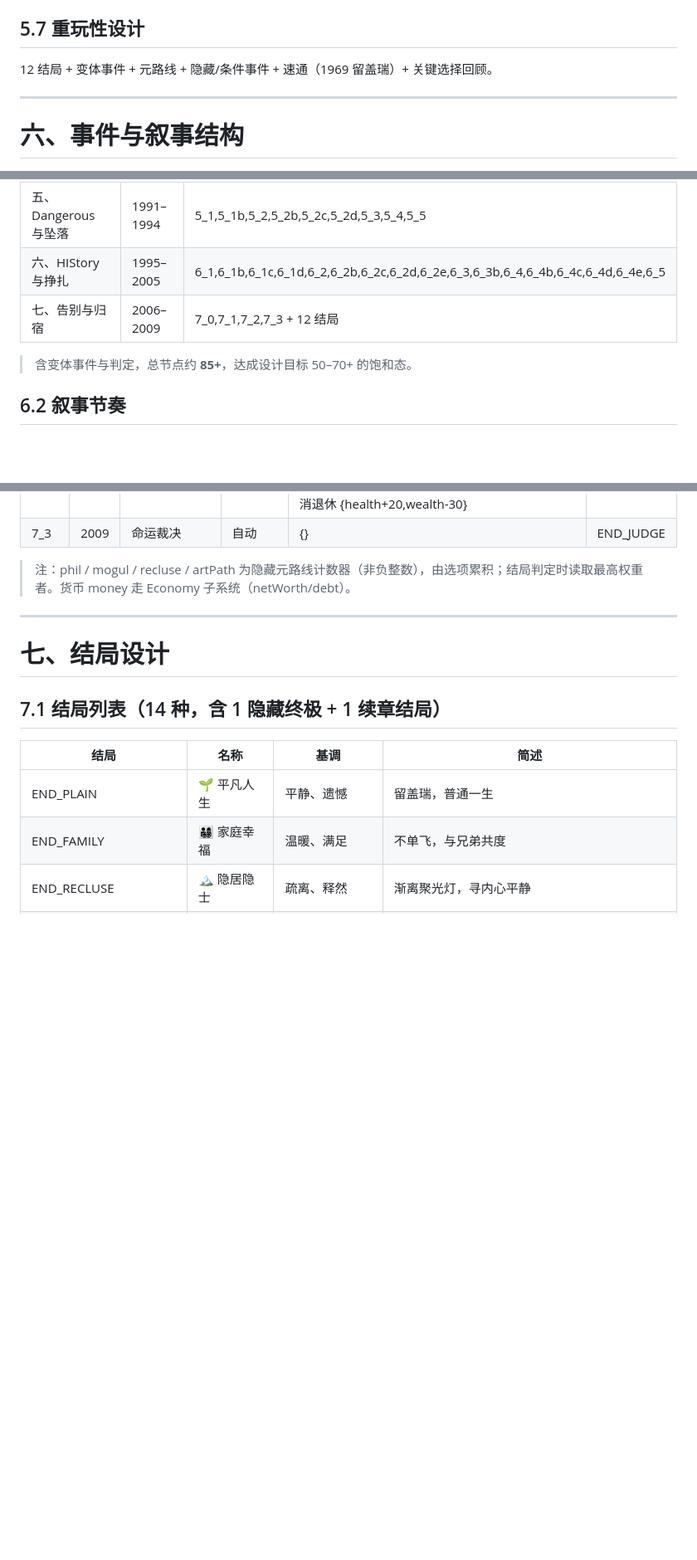
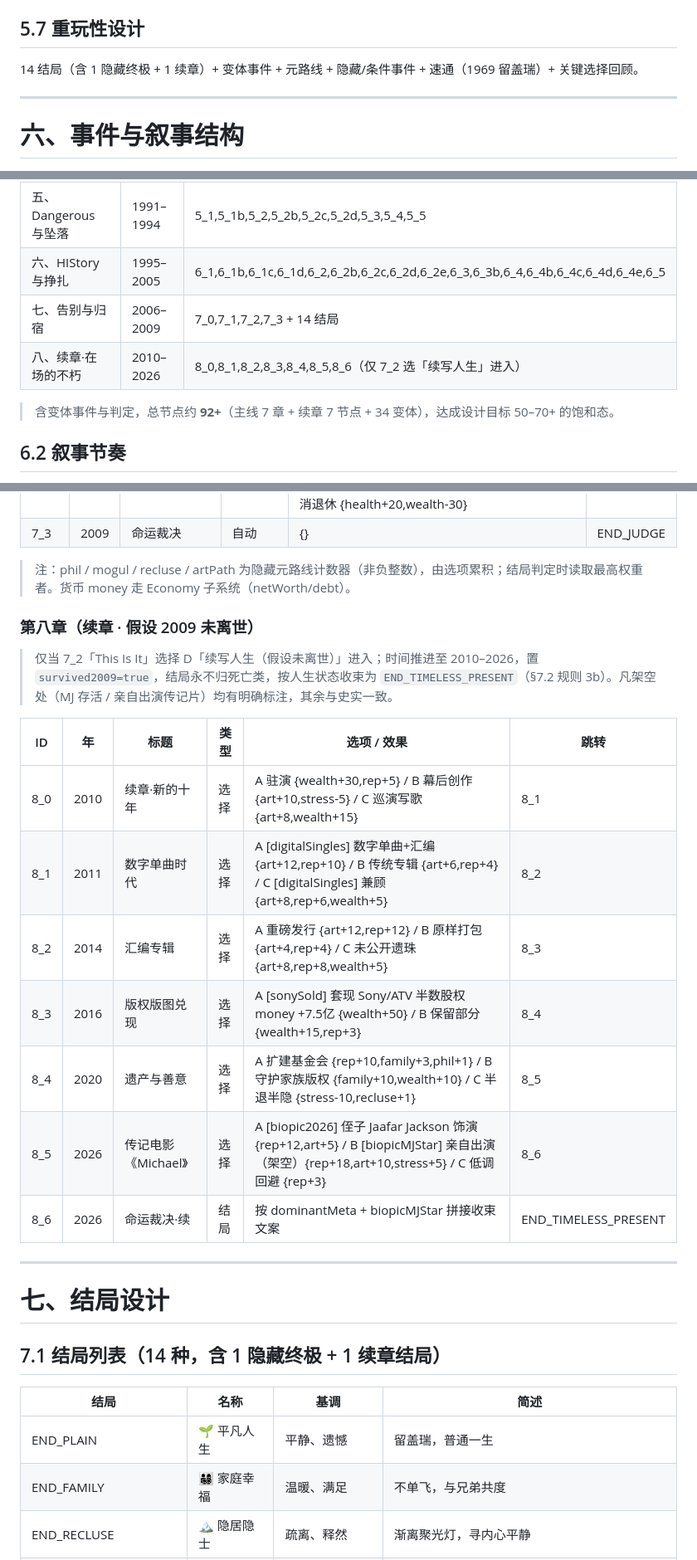
Before and after one commit to iCr3aM/Moonwalk-The-Legend-s-Choice, a Markdown page: GDD.md, 3 parts joined by grey strips. Shown at 83% size. Drawn GitHub-style; blank space fills up the shorter version.

```diff
--- a/GDD.md
+++ b/GDD.md
@@ -142,7 +143,7 @@
 > 实现：数据层事件加 `variant:true` + `weight`，`EventEngine` 在章节切换时按随机数决定是否插入。保证单周目主线完整，但"纹理"各异。（表中为 5 个设计示例；当前实现已扩至 **34** 个变体事件，含多个稀有门控隐藏/条件变体，详见 `js/events.js`。）
 
 ## 5.7 重玩性设计
-12 结局 + 变体事件 + 元路线 + 隐藏/条件事件 + 速通（1969 留盖瑞）+ 关键选择回顾。
+14 结局（含 1 隐藏终极 + 1 续章）+ 变体事件 + 元路线 + 隐藏/条件事件 + 速通（1969 留盖瑞）+ 关键选择回顾。
 
 ---
 
@@ -157,9 +158,10 @@
 | 四、Bad 与梦幻庄园 | 1986–1990 | 4_0,4_1,4_2,4_2b,4_3 |
 | 五、Dangerous 与坠落 | 1991–1994 | 5_1,5_1b,5_2,5_2b,5_2c,5_2d,5_3,5_4,5_5 |
 | 六、HIStory 与挣扎 | 1995–2005 | 6_1,6_1b,6_1c,6_1d,6_2,6_2b,6_2c,6_2d,6_2e,6_3,6_3b,6_4,6_4b,6_4c,6_4d,6_4e,6_5 |
-| 七、告别与归宿 | 2006–2009 | 7_0,7_1,7_2,7_3 + 12 结局 |
+| 七、告别与归宿 | 2006–2009 | 7_0,7_1,7_2,7_3 + 14 结局 |
+| 八、续章·在场的不朽 | 2010–2026 | 8_0,8_1,8_2,8_3,8_4,8_5,8_6（仅 7_2 选「续写人生」进入） |
 
-> 含变体事件与判定，总节点约 **85+**，达成设计目标 50–70+ 的饱和态。
+> 含变体事件与判定，总节点约 **92+**（主线 7 章 + 续章 7 节点 + 34 变体），达成设计目标 50–70+ 的饱和态。
 
 ## 6.2 叙事节奏
 前两章轻快；第三章巅峰+伏笔；第四章中场；第五、六章密集冲突；第七章收束试炼。变体事件在冲突期插入，增强不确定性。
@@ -265,6 +267,19 @@
 
 > 注：phil / mogul / recluse / artPath 为隐藏元路线计数器（非负整数），由选项累积；结局判定时读取最高权重者。货币 money 走 Economy 子系统（netWorth/debt）。
 
+### 第八章（续章 · 假设 2009 未离世）
+> 仅当 7_2「This Is It」选择 D「续写人生（假设未离世）」进入；时间推进至 2010–2026，置 `survived2009=true`，结局永不归死亡类，按人生状态收束为 `END_TIMELESS_PRESENT`（§7.2 规则 3b）。凡架空处（MJ 存活 / 亲自出演传记片）均有明确标注，其余与史实一致。
+
+| ID | 年 | 标题 | 类型 | 选项 / 效果 | 跳转 |
+| --- | --- | --- | --- | --- | --- |
+| 8_0 | 2010 | 续章·新的十年 | 选择 | A 驻演 {wealth+30,rep+5} / B 幕后创作 {art+10,stress-5} / C 巡演写歌 {art+8,wealth+15} | 8_1 |
+| 8_1 | 2011 | 数字单曲时代 | 选择 | A [digitalSingles] 数字单曲+汇编 {art+12,rep+10} / B 传统专辑 {art+6,rep+4} / C [digitalSingles] 兼顾 {art+8,rep+6,wealth+5} | 8_2 |
+| 8_2 | 2014 | 汇编专辑 | 选择 | A 重磅发行 {art+12,rep+12} / B 原样打包 {art+4,rep+4} / C 未公开遗珠 {art+8,rep+8,wealth+5} | 8_3 |
+| 8_3 | 2016 | 版权版图兑现 | 选择 | A [sonySold] 套现 Sony/ATV 半数股权 money +7.5亿 {wealth+50} / B 保留部分 {wealth+15,rep+3} | 8_4 |
+| 8_4 | 2020 | 遗产与善意 | 选择 | A 扩建基金会 {rep+10,family+3,phil+1} / B 守护家族版权 {family+10,wealth+10} / C 半退半隐 {stress-10,recluse+1} | 8_5 |
+| 8_5 | 2026 | 传记电影《Michael》 | 选择 | A [biopic2026] 侄子 Jaafar Jackson 饰演 {rep+12,art+5} / B [biopicMJStar] 亲自出演（架空）{rep+18,art+10,stress+5} / C 低调回避 {rep+3} | 8_6 |
+| 8_6 | 2026 | 命运裁决·续 | 结局 | 按 dominantMeta + biopicMJStar 拼接收束文案 | END_TIMELESS_PRESENT |
+
 ---
 
 # 七、结局设计
```
Also changed, not shown: other parts of GDD.md (+9 -8 lines).
